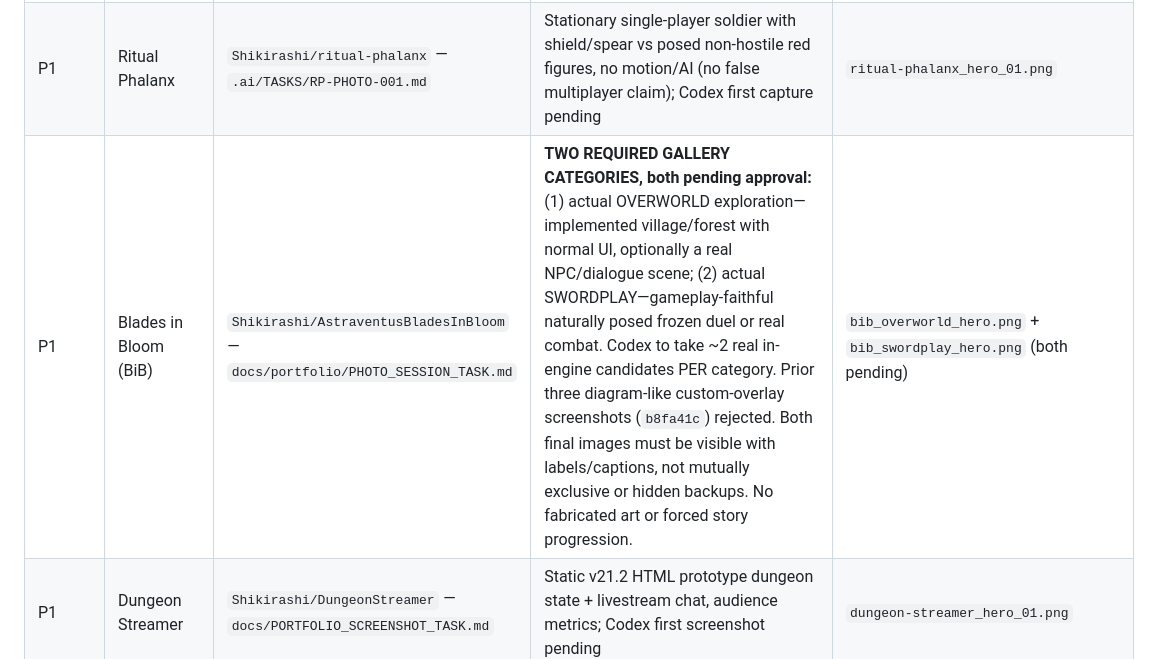
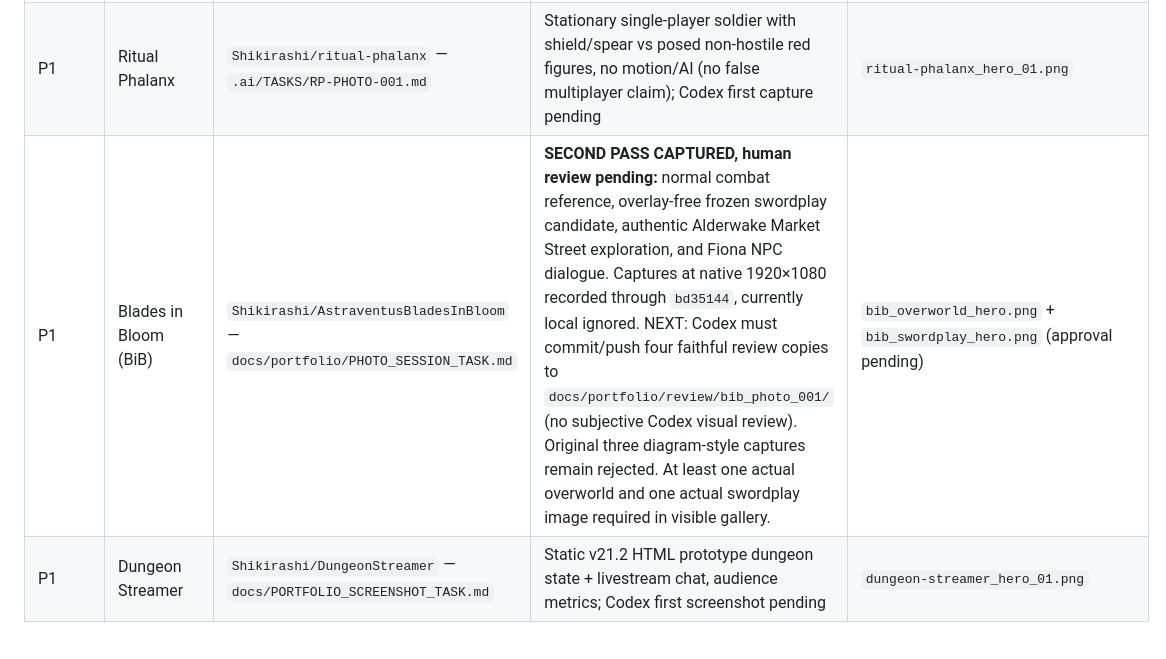
Before and after one commit to Shikirashi/Shikirashi.github.io, a Markdown page: tasks/PORT-PHOTO-ASSETS.md, the part around the change. Rendered like a GitHub page.

Commit message:
docs: record second-pass BiB screenshots and pending Git image handoff

```diff
--- a/tasks/PORT-PHOTO-ASSETS.md
+++ b/tasks/PORT-PHOTO-ASSETS.md
@@ -33,7 +33,7 @@ Codex should take the first 2–3 screenshots from authentic rendered scenes, **
 | P0 | Kartikaris (legacy Unity) | `Shikirashi/Kartikaris-Unity` — `Docs/PortfolioPhotoSession.md` | **TWO FINAL IMAGES APPROVED:** `kartikaris_alt2_folded_02.png` (folded/travel) AND `kartikaris_alt2_unfolded_30deg.png` (deployed cannon at 30° above horizontal). User explicitly chose the new 30° image to REPLACE the old fully vertical `kartikaris_alt2_unfolded_02.png` as the deployed gallery shot. Native Unity 1600×900; Codex logged measured 30.048° at commit `a88c528`. Two visible inline images with captions; no slider or hover. Raw files remain local and Git-ignored, NOT YET published. | `kartikaris_alt2_folded_02.png` + `kartikaris_alt2_unfolded_30deg.png` |
 | P0 | Witch Broom Dogfighting | `Shikirashi/witch-broom-dogfighting` — `.ai/queued/WBD-PHOTO-001.md` | Static non-hostile aerial formation with posed broom/rider/opposing brooms and optional frozen cast effect; Codex first capture pending | `witch-broom-dogfighting_hero_01.png` |
 | P1 | Ritual Phalanx | `Shikirashi/ritual-phalanx` — `.ai/TASKS/RP-PHOTO-001.md` | Stationary single-player soldier with shield/spear vs posed non-hostile red figures, no motion/AI (no false multiplayer claim); Codex first capture pending | `ritual-phalanx_hero_01.png` |
-| P1 | Blades in Bloom (BiB) | `Shikirashi/AstraventusBladesInBloom` — `docs/portfolio/PHOTO_SESSION_TASK.md` | **TWO REQUIRED GALLERY CATEGORIES, both pending approval:** (1) actual OVERWORLD exploration—implemented village/forest with normal UI, optionally a real NPC/dialogue scene; (2) actual SWORDPLAY—gameplay-faithful naturally posed frozen duel or real combat. Codex to take ~2 real in-engine candidates PER category. Prior three diagram-like custom-overlay screenshots (`b8fa41c`) rejected. Both final images must be visible with labels/captions, not mutually exclusive or hidden backups. No fabricated art or forced story progression. | `bib_overworld_hero.png` + `bib_swordplay_hero.png` (both pending) |
+| P1 | Blades in Bloom (BiB) | `Shikirashi/AstraventusBladesInBloom` — `docs/portfolio/PHOTO_SESSION_TASK.md` | **SECOND PASS CAPTURED, human review pending:** normal combat reference, overlay-free frozen swordplay candidate, authentic Alderwake Market Street exploration, and Fiona NPC dialogue. Captures at native 1920×1080 recorded through `bd35144`, currently local ignored. NEXT: Codex must commit/push four faithful review copies to `docs/portfolio/review/bib_photo_001/` (no subjective Codex visual review). Original three diagram-style captures remain rejected. At least one actual overworld and one actual swordplay image required in visible gallery. | `bib_overworld_hero.png` + `bib_swordplay_hero.png` (approval pending) |
 | P1 | Dungeon Streamer | `Shikirashi/DungeonStreamer` — `docs/PORTFOLIO_SCREENSHOT_TASK.md` | Static v21.2 HTML prototype dungeon state + livestream chat, audience metrics; Codex first screenshot pending | `dungeon-streamer_hero_01.png` |
 
 ## Existing portfolio / external-only legacy captures (source repo NOT found in connected GitHub)
```
